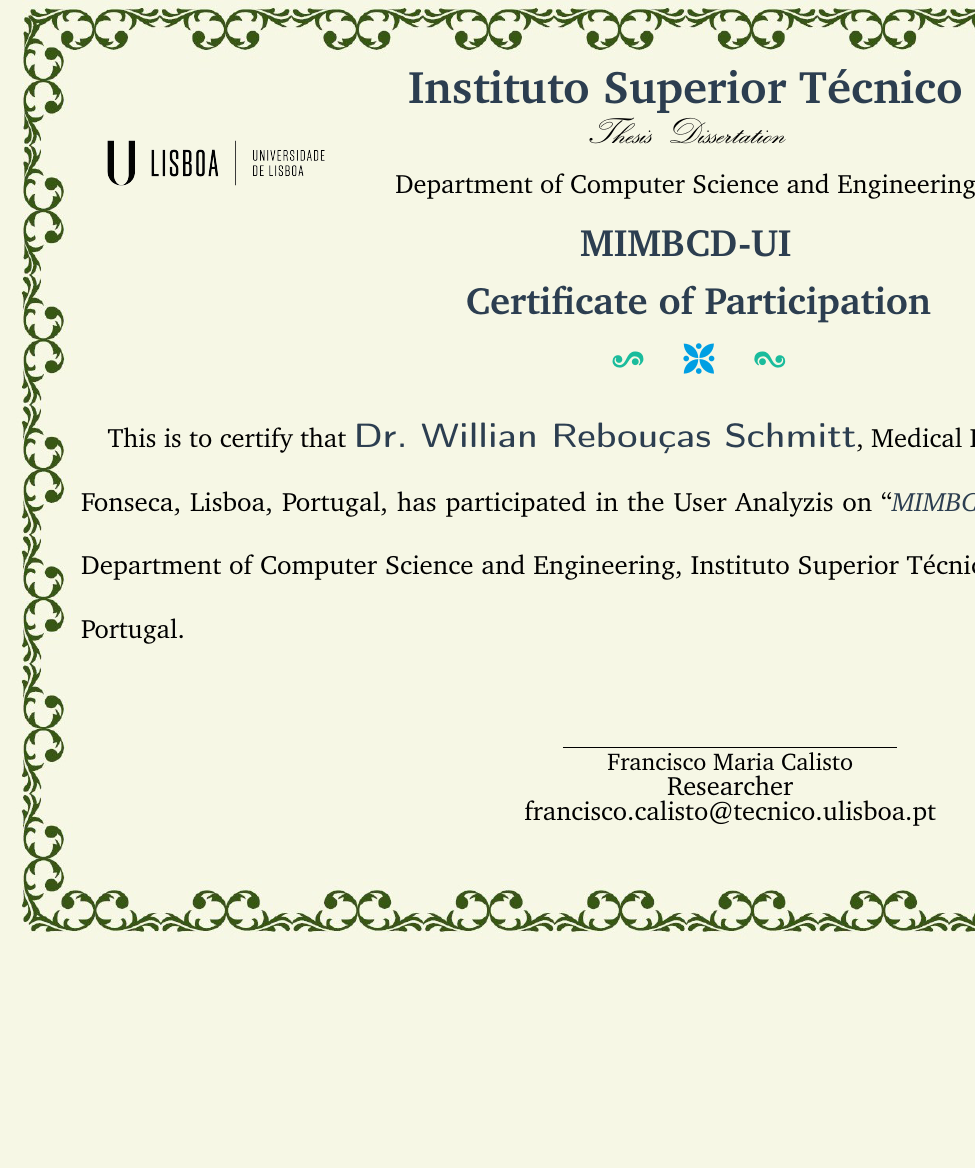
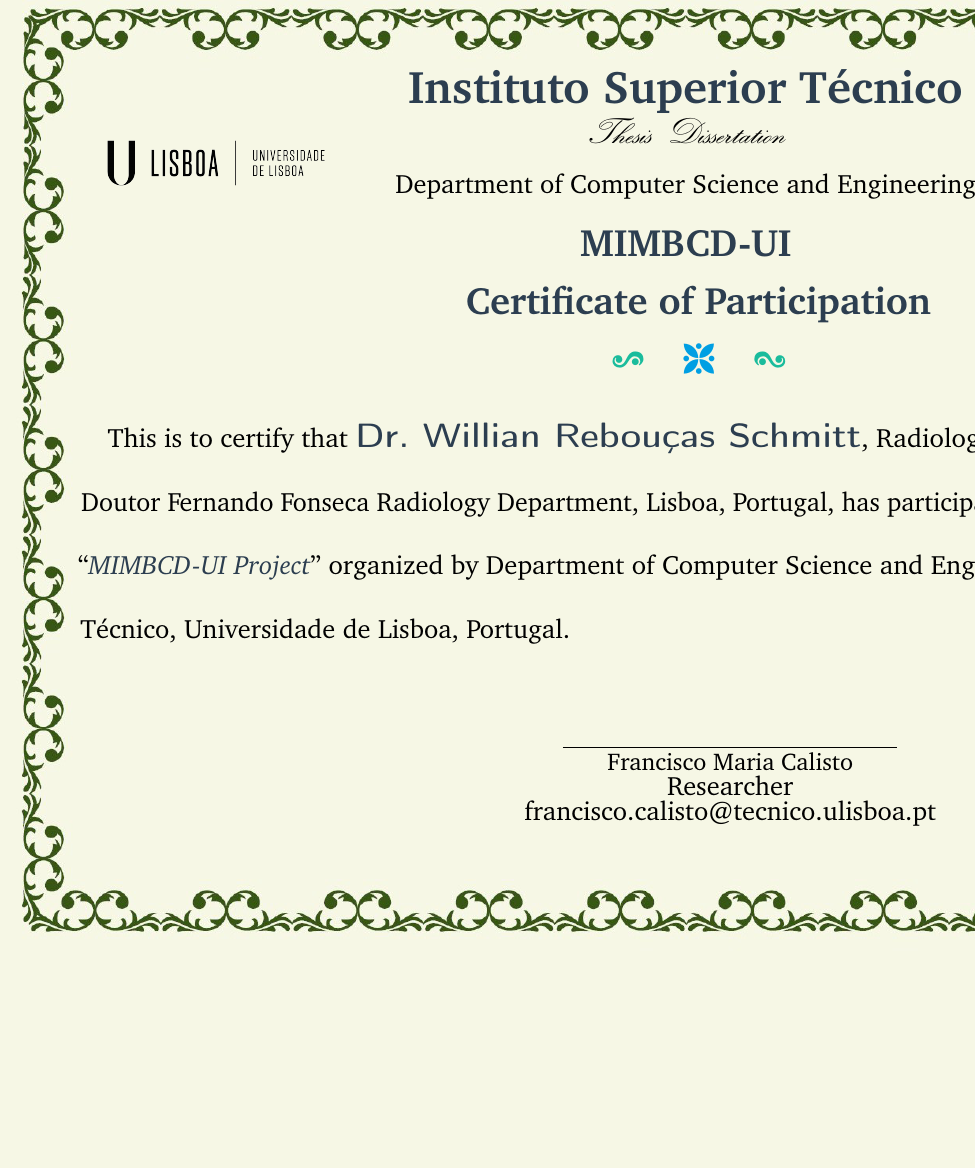
Before and after one commit to MIMBCD-UI/certificates, a LaTeX document (non-official/moriambar/main.tex, which reads data/namelist.csv): part of the page, cut so that both start at the same text, the shorter picture padded with empty space. Compiled offline with pdfLaTeX.

Commit message:
[UPDATE] Meta Info

```diff
--- a/data/namelist.csv
+++ b/data/namelist.csv
@@ -1,2 +1,2 @@
 degree,Name,Dgn,subject,inst,place
-Dr, Willian Rebouças Schmitt, Medical Intern, Hospital Fernando Fonseca, Lisboa, Portugal
+Dr, Willian Rebouças Schmitt, Radiology Resident, Hospital Prof Doutor Fernando Fonseca Radiology Department, Lisboa, Portugal
--- a/non-official/moriambar/main.tex
+++ b/non-official/moriambar/main.tex
@@ -80,7 +80,7 @@
 \vskip1.8em
 
 {\doublespacing
-This is to certify that {\large\sffamily\bfseries\color{name}{\dg.~\name}}, {\dgn} of {\sub}, {\inst}, {\place}, has participated in the User Analyzis on ``\emph{\color{project}{MIMBCD-UI Project}}''   organized  by  Department of Computer Science and Engineering, Instituto Superior Técnico,  Universidade de Lisboa, Portugal.}
+This is to certify that {\large\sffamily\bfseries\color{name}{\dg.~\name}}, {\dgn} at {\sub}, {\inst}, {\place}, has participated in the User Analyzis on ``\emph{\color{project}{MIMBCD-UI Project}}''   organized  by  Department of Computer Science and Engineering, Instituto Superior Técnico,  Universidade de Lisboa, Portugal.}
 
 \noindent
 %\beginskip
```
Also changed, not shown: non-official/moriambar/main.pdf.
